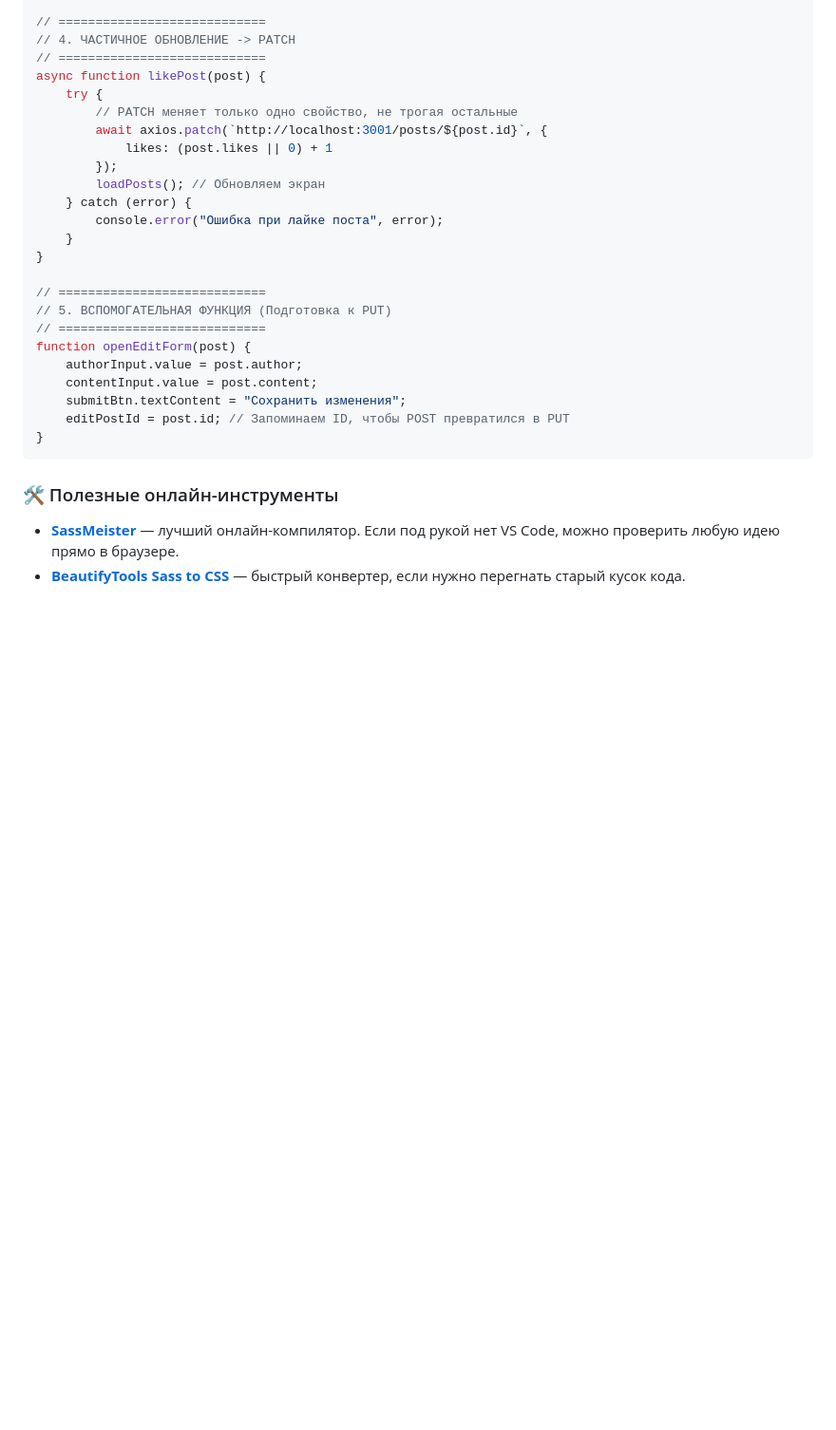
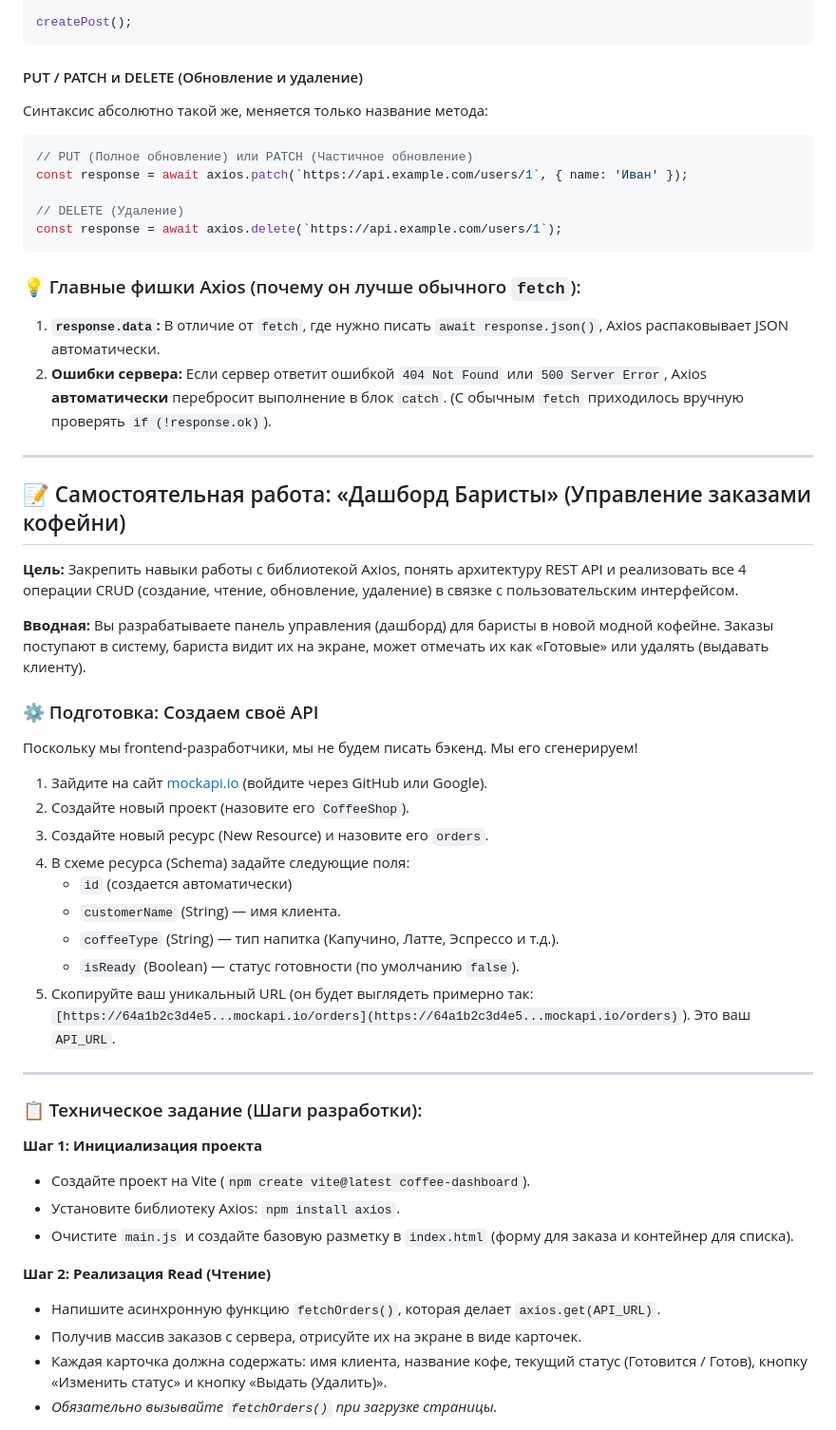
Before and after one commit to ShevchenkoOl/FrontEnd_rus, a Markdown page: JavaScript/lekce12.md, the part around one of its changes. Shown at 95% size. Rendered like a GitHub page; blank space fills up the shorter version.

````diff
--- a/JavaScript/lekce12.md
+++ b/JavaScript/lekce12.md
@@ -199,31 +141,54 @@ async function deletePost(id) {
 }
 
-// ============================
-// 4. ЧАСТИЧНОЕ ОБНОВЛЕНИЕ -> PATCH
-// ============================
-async function likePost(post) {
-    try {
-        // PATCH меняет только одно свойство, не трогая остальные
-        await axios.patch(`http://localhost:3001/posts/${post.id}`, {
-            likes: (post.likes || 0) + 1
-        });
-        loadPosts(); // Обновляем экран
-    } catch (error) {
-        console.error("Ошибка при лайке поста", error);
-    }
-}
+createPost();
+```
 
-// ============================
-// 5. ВСПОМОГАТЕЛЬНАЯ ФУНКЦИЯ (Подготовка к PUT)
-// ============================
-function openEditForm(post) {
-    authorInput.value = post.author;
-    contentInput.value = post.content;
-    submitBtn.textContent = "Сохранить изменения";
-    editPostId = post.id; // Запоминаем ID, чтобы POST превратился в PUT
-}
+#### PUT / PATCH и DELETE (Обновление и удаление)
+Синтаксис абсолютно такой же, меняется только название метода:
+
+```javascript
+// PUT (Полное обновление) или PATCH (Частичное обновление)
+const response = await axios.patch(`https://api.example.com/users/1`, { name: 'Иван' });
+
+// DELETE (Удаление)
+const response = await axios.delete(`https://api.example.com/users/1`);
 ```
-### 🛠 Полезные онлайн-инструменты
 
-* **[SassMeister](https://www.google.com/search?q=https://www.sassmeister.com/)** — лучший онлайн-компилятор. Если под рукой нет VS Code, можно проверить любую идею прямо в браузере.
-* **[BeautifyTools Sass to CSS](https://www.google.com/search?q=https://beautifytools.com/sass-to-css-converter.php)** — быстрый конвертер, если нужно перегнать старый кусок кода.
+### 💡 Главные фишки Axios (почему он лучше обычного `fetch`):
+1. **`response.data`:** В отличие от `fetch`, где нужно писать `await response.json()`, Axios распаковывает JSON автоматически.
+2. **Ошибки сервера:** Если сервер ответит ошибкой `404 Not Found` или `500 Server Error`, Axios **автоматически** перебросит выполнение в блок `catch`. (С обычным `fetch` приходилось вручную проверять `if (!response.ok)`).
+---
+
+## 📝 Самостоятельная работа: «Дашборд Баристы» (Управление заказами кофейни)
+
+**Цель:** Закрепить навыки работы с библиотекой Axios, понять архитектуру REST API и реализовать все 4 операции CRUD (создание, чтение, обновление, удаление) в связке с пользовательским интерфейсом.
+
+**Вводная:** Вы разрабатываете панель управления (дашборд) для баристы в новой модной кофейне. Заказы поступают в систему, бариста видит их на экране, может отмечать их как «Готовые» или удалять (выдавать клиенту).
+
+### ⚙️ Подготовка: Создаем своё API
+Поскольку мы frontend-разработчики, мы не будем писать бэкенд. Мы его сгенерируем!
+1. Зайдите на сайт [mockapi.io](https://mockapi.io/) (войдите через GitHub или Google).
+2. Создайте новый проект (назовите его `CoffeeShop`).
+3. Создайте новый ресурс (New Resource) и назовите его `orders`.
+4. В схеме ресурса (Schema) задайте следующие поля:
+   * `id` (создается автоматически)
+   * `customerName` (String) — имя клиента.
+   * `coffeeType` (String) — тип напитка (Капучино, Латте, Эспрессо и т.д.).
+   * `isReady` (Boolean) — статус готовности (по умолчанию `false`).
+5. Скопируйте ваш уникальный URL (он будет выглядеть примерно так: `[https://64a1b2c3d4e5...mockapi.io/orders](https://64a1b2c3d4e5...mockapi.io/orders)`). Это ваш `API_URL`.
+
+---
+
+### 📋 Техническое задание (Шаги разработки):
+
+**Шаг 1: Инициализация проекта**
+* Создайте проект на Vite (`npm create vite@latest coffee-dashboard`).
+* Установите библиотеку Axios: `npm install axios`.
+* Очистите `main.js` и создайте базовую разметку в `index.html` (форму для заказа и контейнер для списка).
+
+**Шаг 2: Реализация Read (Чтение)**
+* Напишите асинхронную функцию `fetchOrders()`, которая делает `axios.get(API_URL)`.
+* Получив массив заказов с сервера, отрисуйте их на экране в виде карточек.
+* Каждая карточка должна содержать: имя клиента, название кофе, текущий статус (Готовится / Готов), кнопку «Изменить статус» и кнопку «Выдать (Удалить)».
+* *Обязательно вызывайте `fetchOrders()` при загрузке страницы.*
+
````
Also changed, not shown: other parts of JavaScript/lekce12.md (+93 -117 lines).
